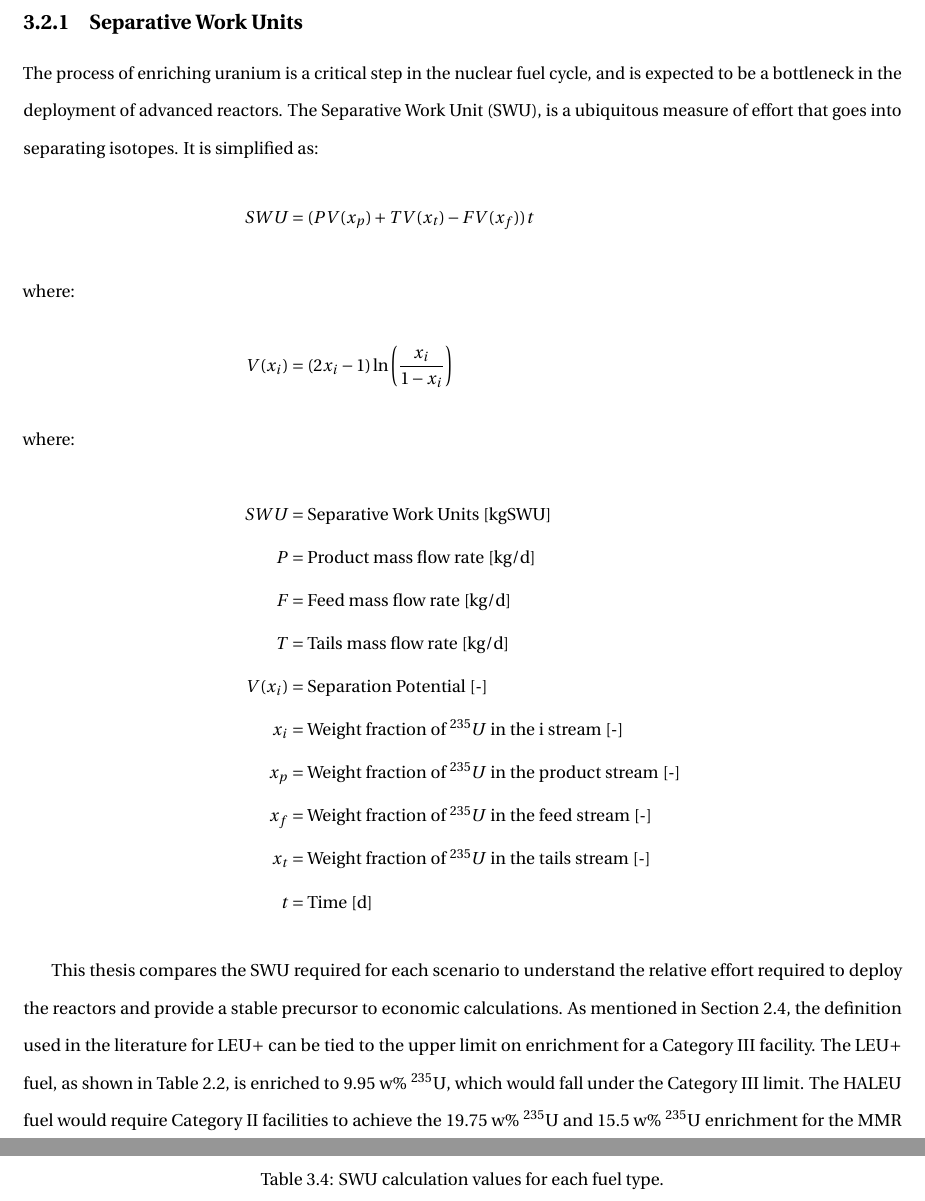
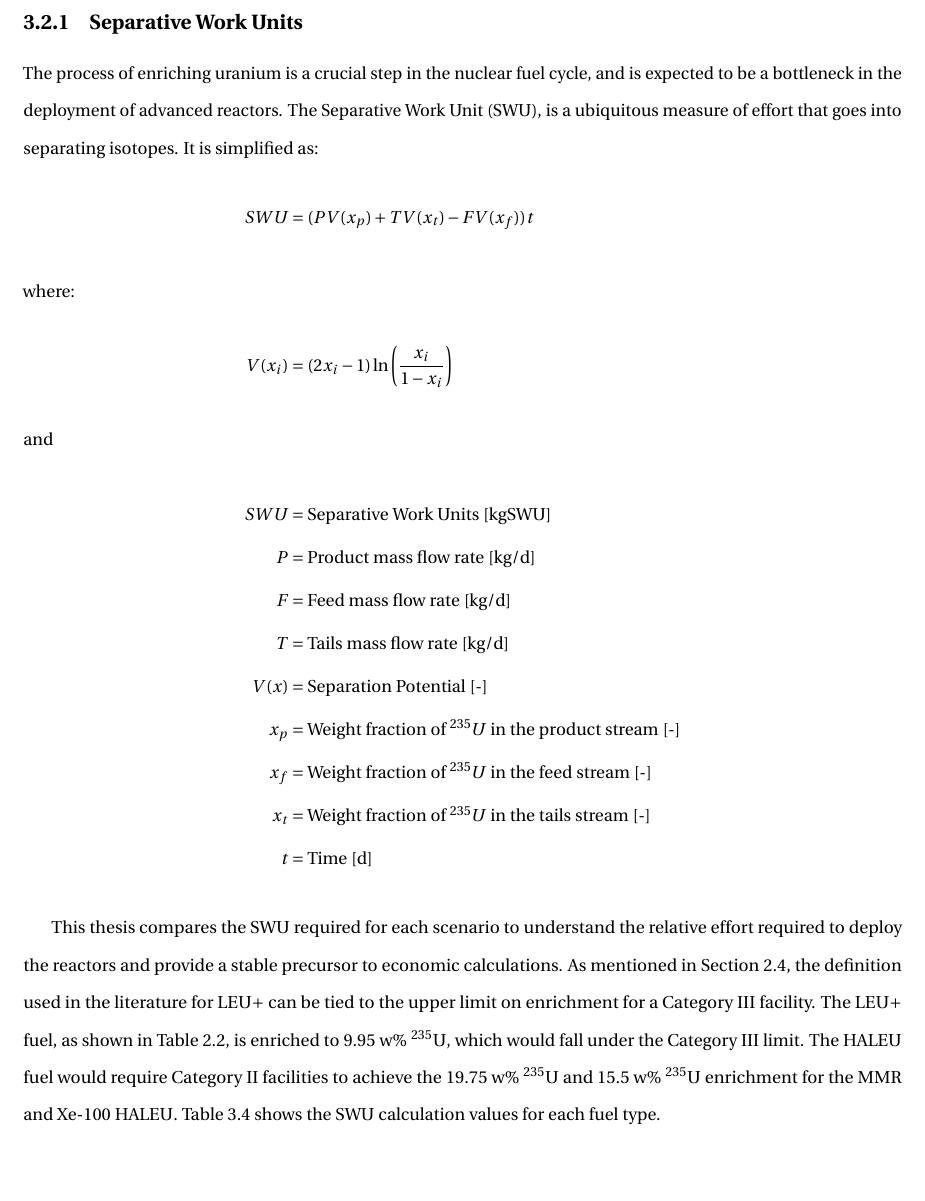
Before and after one commit to nsryan2/2024-ryan-ms, a LaTeX thesis (main.tex, which reads metrics.tex): two parts of pages 37 and 38 of 88 before the commit and part of page 37 of 88 after it, the two joined at a grey line, cut so that both start at the same text, the shorter picture padded with empty space. Compiled offline with pdfLaTeX.

Commit message:
@munkm comments on metrics.tex

```diff
--- a/metrics.tex
+++ b/metrics.tex
@@ -7,18 +7,18 @@ This thesis develops a nuclear energy model of the \gls{usa} using concepts from
 \subsection{Separative Work Units}
 \label{sec:swu}
 % justify what swu is and why it is a valuable metric
-The process of enriching uranium is a critical step in the nuclear fuel cycle, and is expected to be a bottleneck in the deployment of advanced reactors. The Separative Work Unit (SWU), is a ubiquitous measure of effort that goes into separating isotopes. It is simplified as:
+The process of enriching uranium is a crucial step in the nuclear fuel cycle, and is expected to be a bottleneck in the deployment of advanced reactors. The Separative Work Unit (SWU), is a ubiquitous measure of effort that goes into separating isotopes. It is simplified as:
 \begin{align}
     SWU&= (P V(x_p) + T  V(x_t) - F  V(x_f)) t\nonumber \\
     \intertext{where:}
     V(x_i)&= (2x_i - 1)  \ln\left(\frac{x_i}{1 - x_i}\right)\nonumber
-    \intertext{where:}
+    \intertext{and}
     SWU&= \mbox{Separative Work Units [kgSWU]}\nonumber\\
     P&= \mbox{Product mass flow rate [kg/d]}\nonumber\\
     F&= \mbox{Feed mass flow rate [kg/d]}\nonumber\\
     T&= \mbox{Tails mass flow rate [kg/d]}\nonumber\\
-    V(x_i)&= \mbox{Separation Potential [-]}\nonumber\\
-    x_i&= \mbox{Weight fraction of $^{235}U$ in the i stream [-]}\nonumber\\
+    V(x)&= \mbox{Separation Potential [-]}\nonumber\\
+    % x_i&= \mbox{Weight fraction of $^{235}U$ in the i stream [-]}\nonumber\\
     x_p&= \mbox{Weight fraction of $^{235}U$ in the product stream [-]}\nonumber\\
     x_f&= \mbox{Weight fraction of $^{235}U$ in the feed stream [-]}\nonumber\\
     x_t&= \mbox{Weight fraction of $^{235}U$ in the tails stream [-]}\nonumber\\
```
